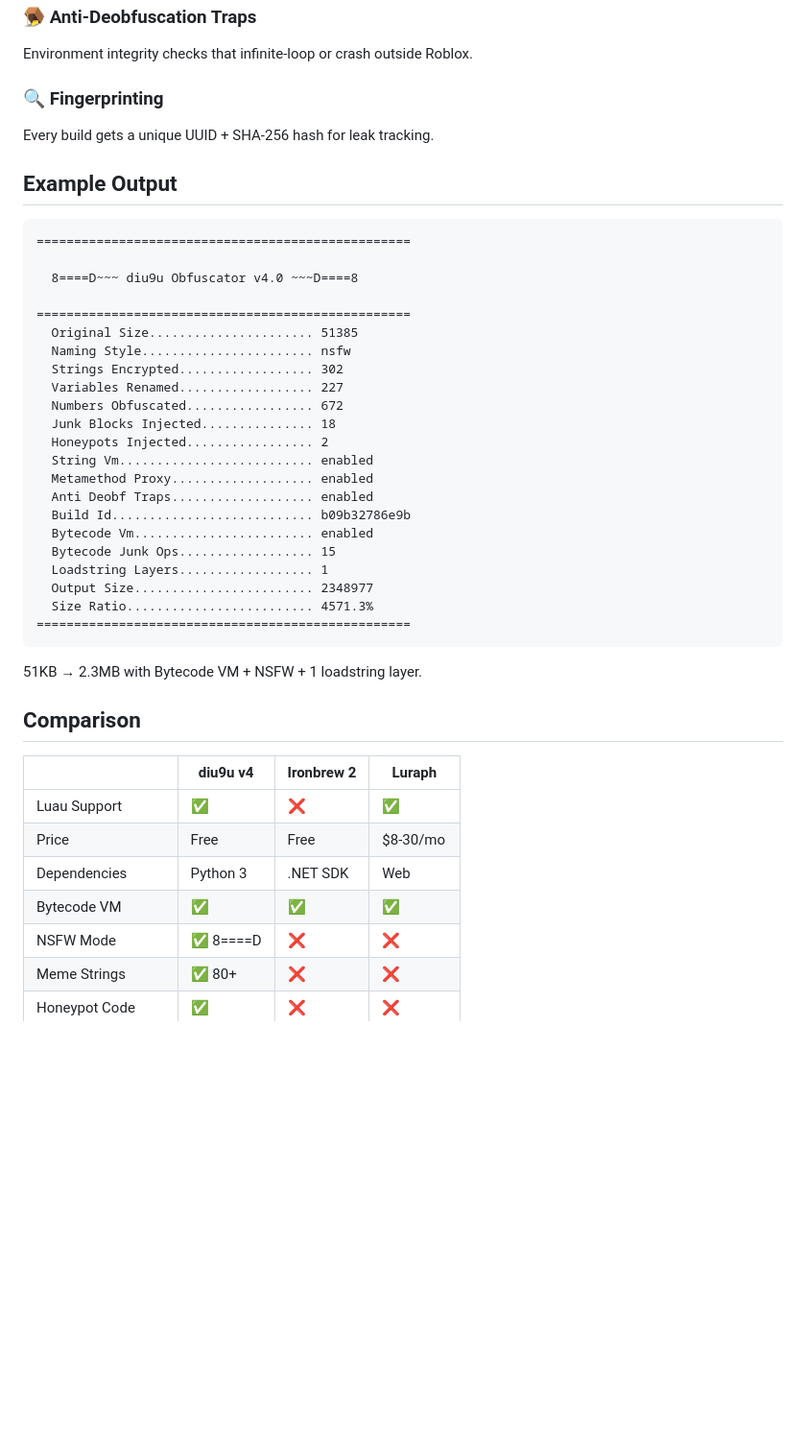
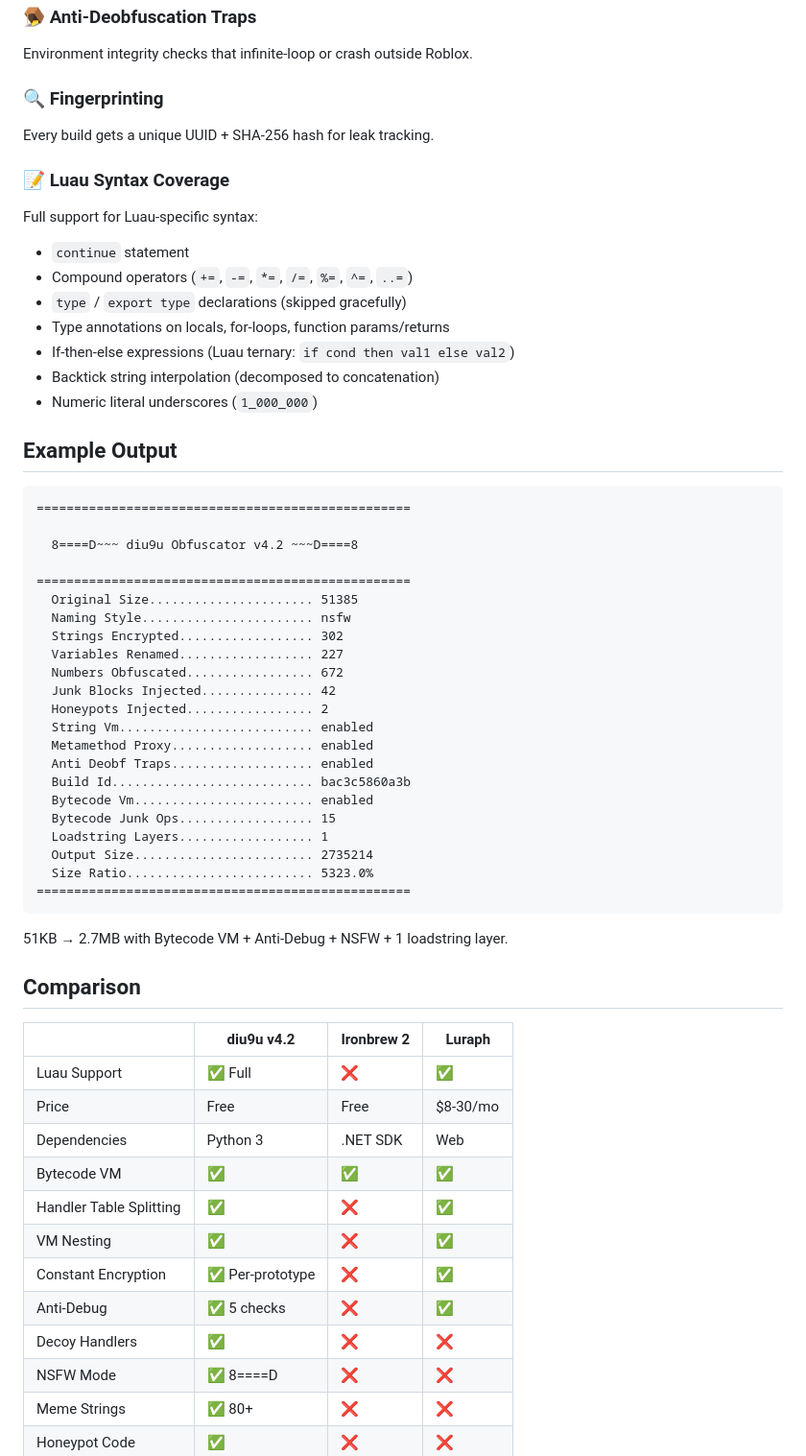
Before and after one commit to gary60182007/diu9u-obfuscator, a Markdown page: README.md, the part around one of its changes. Shown at 96% size. Rendered like a GitHub page; blank space fills up the shorter version.

````diff
--- a/README.md
+++ b/README.md
@@ -163,12 +188,22 @@ Environment integrity checks that infinite-loop or crash outside Roblox.
 ### 🔍 Fingerprinting
 Every build gets a unique UUID + SHA-256 hash for leak tracking.
 
+### 📝 Luau Syntax Coverage
+Full support for Luau-specific syntax:
+- `continue` statement
+- Compound operators (`+=`, `-=`, `*=`, `/=`, `%=`, `^=`, `..=`)
+- `type` / `export type` declarations (skipped gracefully)
+- Type annotations on locals, for-loops, function params/returns
+- If-then-else expressions (Luau ternary: `if cond then val1 else val2`)
+- Backtick string interpolation (decomposed to concatenation)
+- Numeric literal underscores (`1_000_000`)
+
 ## Example Output
 
 ```
 ==================================================
 
-  8====D~~~ diu9u Obfuscator v4.0 ~~~D====8
+  8====D~~~ diu9u Obfuscator v4.2 ~~~D====8
 
 ==================================================
   Original Size...................... 51385
@@ -176,30 +211,35 @@ Every build gets a unique UUID + SHA-256 hash for leak tracking.
   Strings Encrypted.................. 302
   Variables Renamed.................. 227
   Numbers Obfuscated................. 672
-  Junk Blocks Injected............... 18
+  Junk Blocks Injected............... 42
   Honeypots Injected................. 2
   String Vm.......................... enabled
   Metamethod Proxy................... enabled
   Anti Deobf Traps................... enabled
-  Build Id........................... b09b32786e9b
+  Build Id........................... bac3c5860a3b
   Bytecode Vm........................ enabled
   Bytecode Junk Ops.................. 15
   Loadstring Layers.................. 1
-  Output Size........................ 2348977
-  Size Ratio......................... 4571.3%
+  Output Size........................ 2735214
+  Size Ratio......................... 5323.0%
 ==================================================
 ```
 
-51KB → 2.3MB with Bytecode VM + NSFW + 1 loadstring layer.
+51KB → 2.7MB with Bytecode VM + Anti-Debug + NSFW + 1 loadstring layer.
 
 ## Comparison
 
-| | **diu9u v4** | **Ironbrew 2** | **Luraph** |
+| | **diu9u v4.2** | **Ironbrew 2** | **Luraph** |
 |---|---|---|---|
-| Luau Support | ✅ | ❌ | ✅ |
+| Luau Support | ✅ Full | ❌ | ✅ |
 | Price | Free | Free | $8-30/mo |
 | Dependencies | Python 3 | .NET SDK | Web |
 | Bytecode VM | ✅ | ✅ | ✅ |
+| Handler Table Splitting | ✅ | ❌ | ✅ |
+| VM Nesting | ✅ | ❌ | ✅ |
+| Constant Encryption | ✅ Per-prototype | ❌ | ✅ |
+| Anti-Debug | ✅ 5 checks | ❌ | ✅ |
+| Decoy Handlers | ✅ | ❌ | ❌ |
 | NSFW Mode | ✅ 8====D | ❌ | ❌ |
 | Meme Strings | ✅ 80+ | ❌ | ❌ |
 | Honeypot Code | ✅ | ❌ | ❌ |
````
Also changed, not shown: other parts of README.md (+98 -37 lines).
